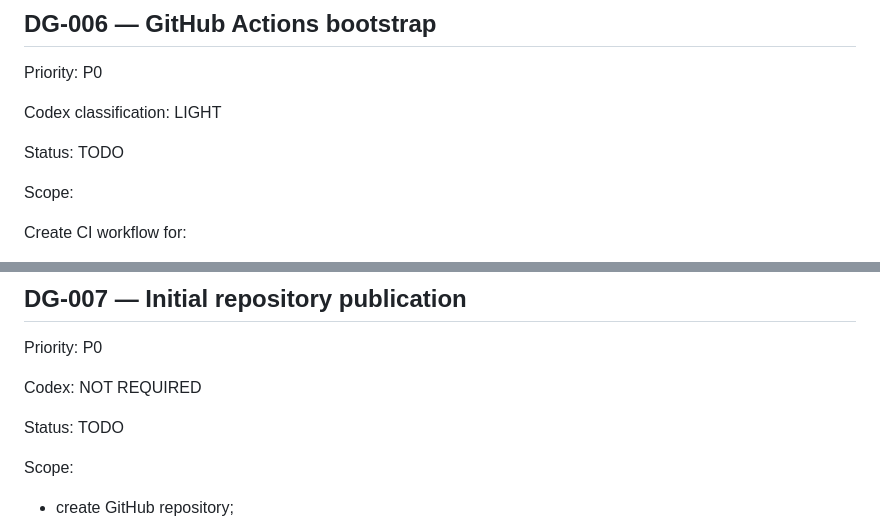
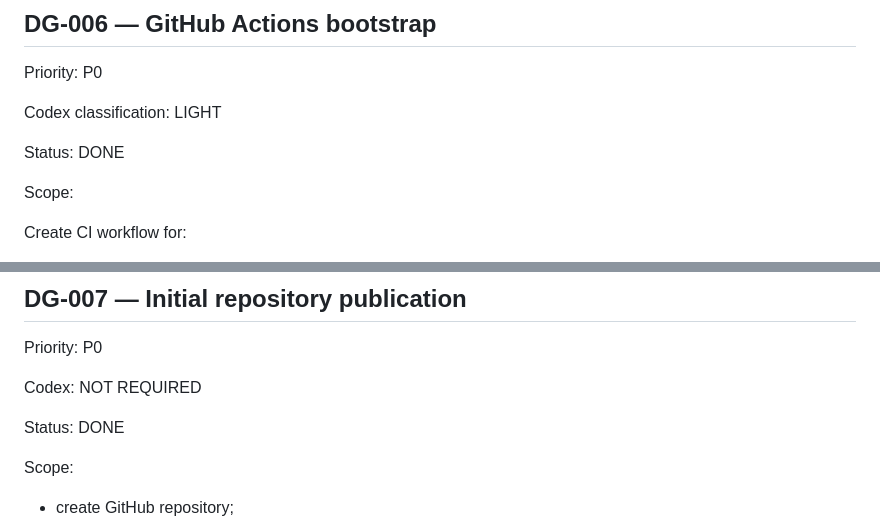
Before and after one commit to brodyandre/ai-data-governance-agent, a Markdown page: docs/BACKLOG.md, 2 parts joined by grey strips. GitHub-like rendering.

```diff
--- a/docs/BACKLOG.md
+++ b/docs/BACKLOG.md
@@ -159,7 +159,7 @@ Priority: P0
 
 Codex classification: LIGHT
 
-Status: TODO
+Status: DONE
 
 Scope:
 
@@ -187,7 +187,7 @@ Priority: P0
 
 Codex: NOT REQUIRED
 
-Status: TODO
+Status: DONE
 
 Scope:
 
```
Also changed, not shown: README.md (+3 -1 lines), docs/ROADMAP.md (+1 -1 lines).
